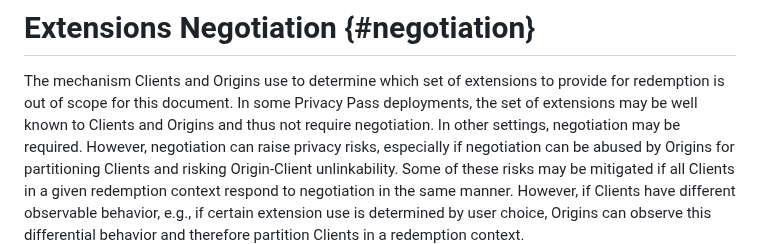
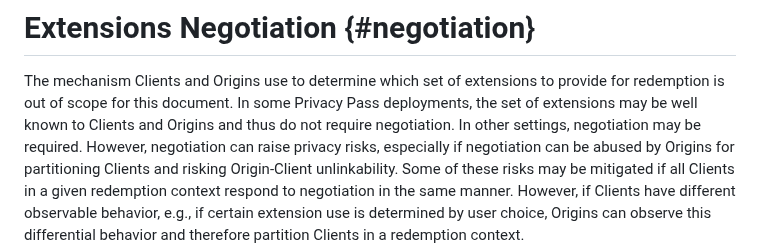
Before and after one commit to ietf-wg-privacypass/draft-ietf-privacypass-auth-scheme-extensions, a Markdown page: draft-wood-privacypass-auth-scheme-extensions.md, the part around the change. Drawn GitHub-style.

```diff
--- a/draft-wood-privacypass-auth-scheme-extensions.md
+++ b/draft-wood-privacypass-auth-scheme-extensions.md
@@ -125,7 +125,7 @@ metadata for the issuance protocol. Candidate issuance protocols are specified i
 
 The mechanism Clients and Origins use to determine which set of extensions to provide
 for redemption is out of scope for this document. In some Privacy Pass deployments, the set
-of extensions may be well known to Clients and Origins and thus not require negotiation.
+of extensions may be well known to Clients and Origins and thus do not require negotiation.
 In other settings, negotiation may be required. However, negotiation can raise privacy
 risks, especially if negotiation can be abused by Origins for partitioning Clients and
 risking Origin-Client unlinkability. Some of these risks may be mitigated if all Clients
```
